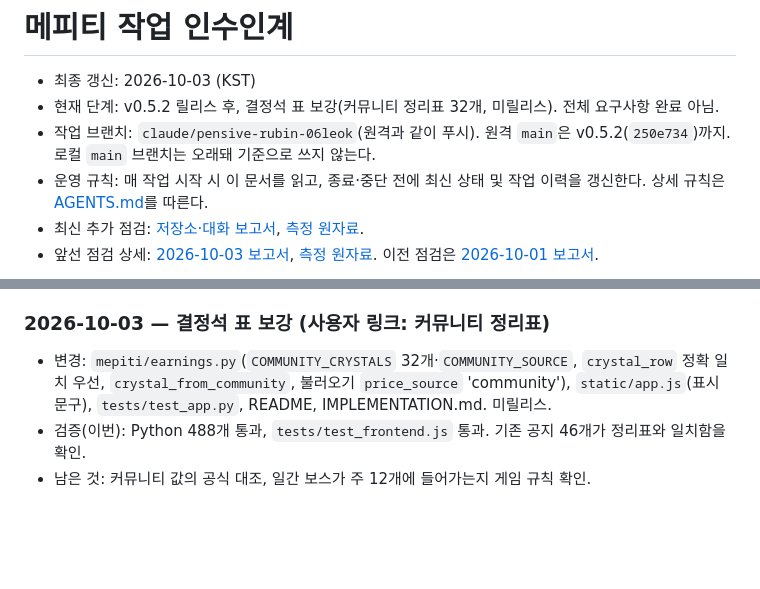
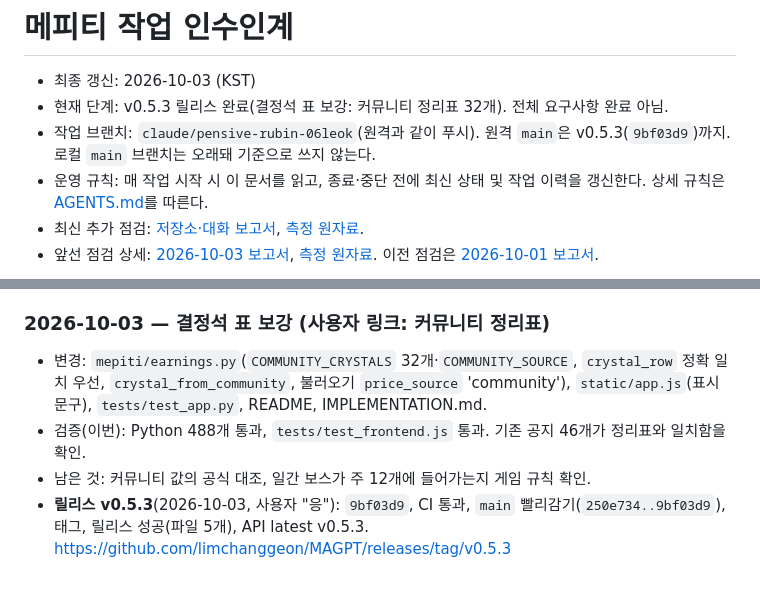
Before and after one commit to limchanggeon/MAGPT, a Markdown page: HANDOFF.md, 2 parts joined by grey strips. GitHub-like rendering; blank space fills up the shorter version.

Commit message:
인수인계: v0.5.3 릴리스 기록
Co-Authored-By: Claude Opus 5.5 <noreply@anthropic.com>

```diff
--- a/HANDOFF.md
+++ b/HANDOFF.md
@@ -1,8 +1,8 @@
 # 메피티 작업 인수인계
 
 - 최종 갱신: 2026-10-03 (KST)
-- 현재 단계: v0.5.2 릴리스 후, 결정석 표 보강(커뮤니티 정리표 32개, 미릴리스). 전체 요구사항 완료 아님.
-- 작업 브랜치: `claude/pensive-rubin-06leok`(원격과 같이 푸시). 원격 `main`은 v0.5.2(`250e734`)까지. 로컬 `main` 브랜치는 오래돼 기준으로 쓰지 않는다.
+- 현재 단계: v0.5.3 릴리스 완료(결정석 표 보강: 커뮤니티 정리표 32개). 전체 요구사항 완료 아님.
+- 작업 브랜치: `claude/pensive-rubin-06leok`(원격과 같이 푸시). 원격 `main`은 v0.5.3(`9bf03d9`)까지. 로컬 `main` 브랜치는 오래돼 기준으로 쓰지 않는다.
 - 운영 규칙: 매 작업 시작 시 이 문서를 읽고, 종료·중단 전에 최신 상태 및 작업 이력을 갱신한다. 상세 규칙은 [AGENTS.md](AGENTS.md)를 따른다.
 - 최신 추가 점검: [저장소·대화 보고서](docs/audit/2026-10-03-round3.md), [측정 원자료](docs/audit/2026-10-03-round3-benchmark.json).
 - 앞선 점검 상세: [2026-10-03 보고서](docs/audit/2026-10-03.md), [측정 원자료](docs/audit/2026-10-03-benchmark.json). 이전 점검은 [2026-10-01 보고서](docs/audit/2026-10-01.md).
@@ -1446,6 +1446,7 @@ node tests/test_frontend.js
 
 ### 2026-10-03 — 결정석 표 보강 (사용자 링크: 커뮤니티 정리표)
 
-- 변경: `mepiti/earnings.py`(`COMMUNITY_CRYSTALS` 32개·`COMMUNITY_SOURCE`, `crystal_row` 정확 일치 우선, `crystal_from_community`, 불러오기 `price_source` 'community'), `static/app.js`(표시 문구), `tests/test_app.py`, README, IMPLEMENTATION.md. 미릴리스.
+- 변경: `mepiti/earnings.py`(`COMMUNITY_CRYSTALS` 32개·`COMMUNITY_SOURCE`, `crystal_row` 정확 일치 우선, `crystal_from_community`, 불러오기 `price_source` 'community'), `static/app.js`(표시 문구), `tests/test_app.py`, README, IMPLEMENTATION.md.
 - 검증(이번): Python 488개 통과, `tests/test_frontend.js` 통과. 기존 공지 46개가 정리표와 일치함을 확인.
 - 남은 것: 커뮤니티 값의 공식 대조, 일간 보스가 주 12개에 들어가는지 게임 규칙 확인.
+- **릴리스 v0.5.3**(2026-10-03, 사용자 "응"): `9bf03d9`, CI 통과, `main` 빨리감기(`250e734..9bf03d9`), 태그, 릴리스 성공(파일 5개), API latest v0.5.3. https://github.com/limchanggeon/MAGPT/releases/tag/v0.5.3
```
